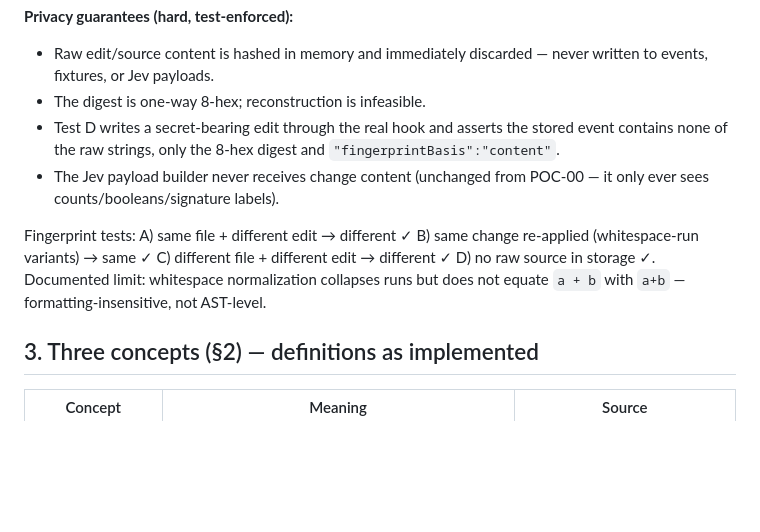
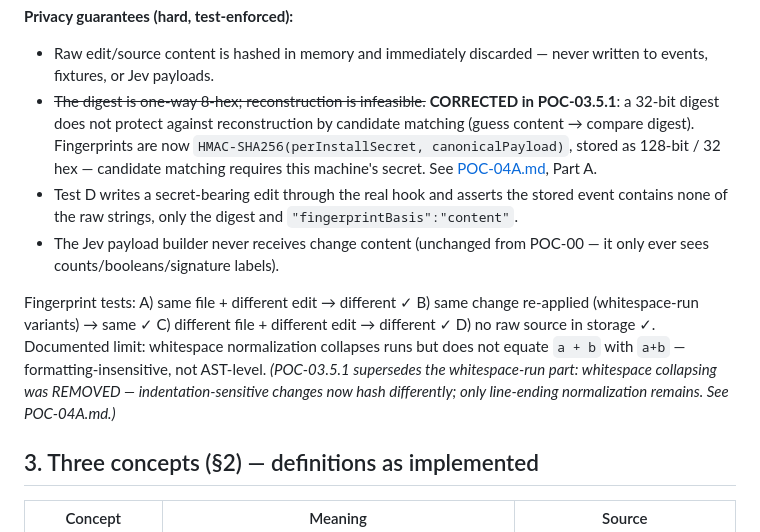
Before and after one commit to hyukvoid/agent-pigeon, a Markdown page: POC-03.5.md, the part around the change. GitHub-like rendering; blank space fills up the shorter version.

Commit message:
docs: record POC-03.5.1 + POC-04A findings; correct fingerprint privacy claim in POC-03.5

```diff
--- a/POC-03.5.md
+++ b/POC-03.5.md
@@ -29,11 +29,11 @@ Implemented twice on purpose: `src/replay/fingerprint.ts` (transcript parser) an
 
 **Privacy guarantees (hard, test-enforced):**
 - Raw edit/source content is hashed in memory and immediately discarded — never written to events, fixtures, or Jev payloads.
-- The digest is one-way 8-hex; reconstruction is infeasible.
-- Test D writes a secret-bearing edit through the real hook and asserts the stored event contains none of the raw strings, only the 8-hex digest and `"fingerprintBasis":"content"`.
+- ~~The digest is one-way 8-hex; reconstruction is infeasible.~~ **CORRECTED in POC-03.5.1**: a 32-bit digest does not protect against reconstruction by candidate matching (guess content → compare digest). Fingerprints are now `HMAC-SHA256(perInstallSecret, canonicalPayload)`, stored as 128-bit / 32 hex — candidate matching requires this machine's secret. See [POC-04A.md](POC-04A.md), Part A.
+- Test D writes a secret-bearing edit through the real hook and asserts the stored event contains none of the raw strings, only the digest and `"fingerprintBasis":"content"`.
 - The Jev payload builder never receives change content (unchanged from POC-00 — it only ever sees counts/booleans/signature labels).
 
-Fingerprint tests: A) same file + different edit → different ✓ B) same change re-applied (whitespace-run variants) → same ✓ C) different file + different edit → different ✓ D) no raw source in storage ✓. Documented limit: whitespace normalization collapses runs but does not equate `a + b` with `a+b` — formatting-insensitive, not AST-level.
+Fingerprint tests: A) same file + different edit → different ✓ B) same change re-applied (whitespace-run variants) → same ✓ C) different file + different edit → different ✓ D) no raw source in storage ✓. Documented limit: whitespace normalization collapses runs but does not equate `a + b` with `a+b` — formatting-insensitive, not AST-level. *(POC-03.5.1 supersedes the whitespace-run part: whitespace collapsing was REMOVED — indentation-sensitive changes now hash differently; only line-ending normalization remains. See POC-04A.md.)*
 
 ## 3. Three concepts (§2) — definitions as implemented
 
```
Also changed, not shown: POC-04A.md (added, +137 -0 lines).
